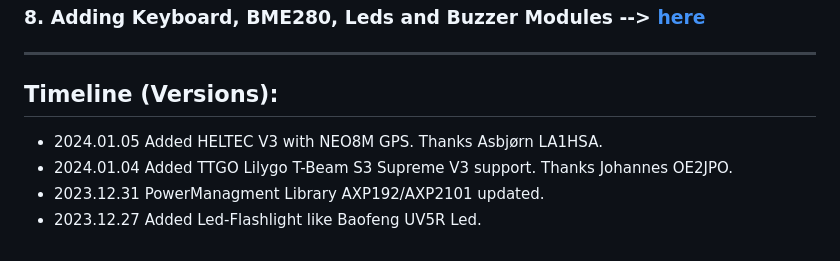
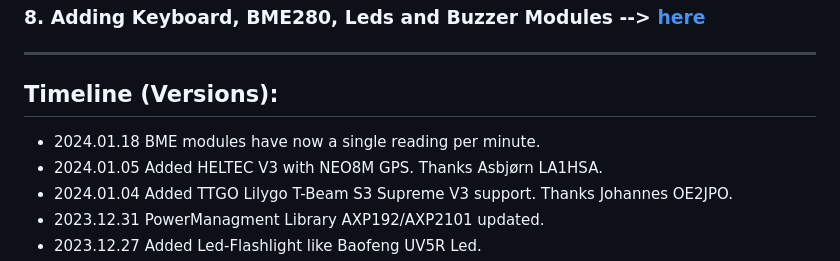
Before and after one commit to 9M2PJU/LoRa_APRS_Tracker, a Markdown page: README.md, the part around the change. Rendered like a GitHub page.

```diff
--- a/README.md
+++ b/README.md
@@ -53,6 +53,7 @@ ____________________________________________________
 ____________________________________________________
 ## Timeline (Versions):
 
+- 2024.01.18 BME modules have now a single reading per minute.
 - 2024.01.05 Added HELTEC V3 with NEO8M GPS. Thanks Asbjørn LA1HSA.
 - 2024.01.04 Added TTGO Lilygo T-Beam S3 Supreme V3 support. Thanks Johannes OE2JPO.
 - 2023.12.31 PowerManagment Library AXP192/AXP2101 updated.
```
